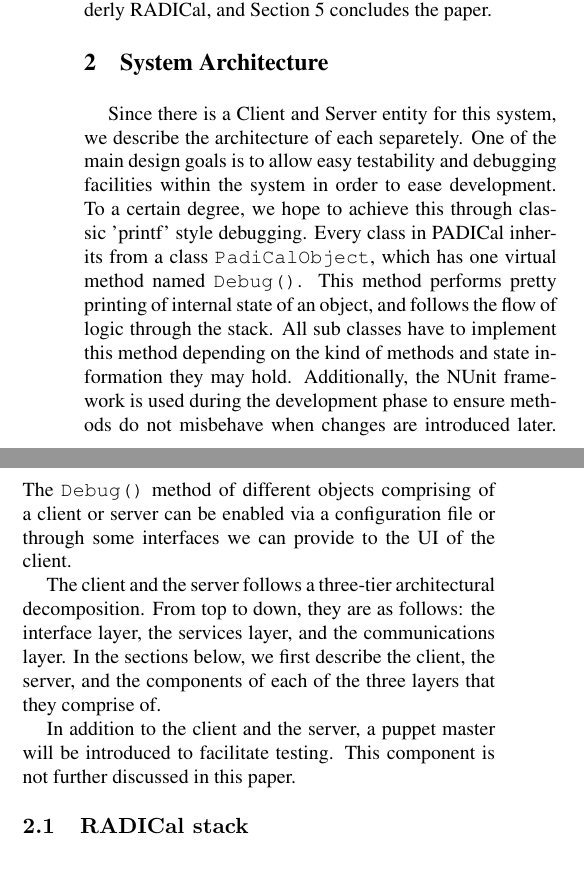
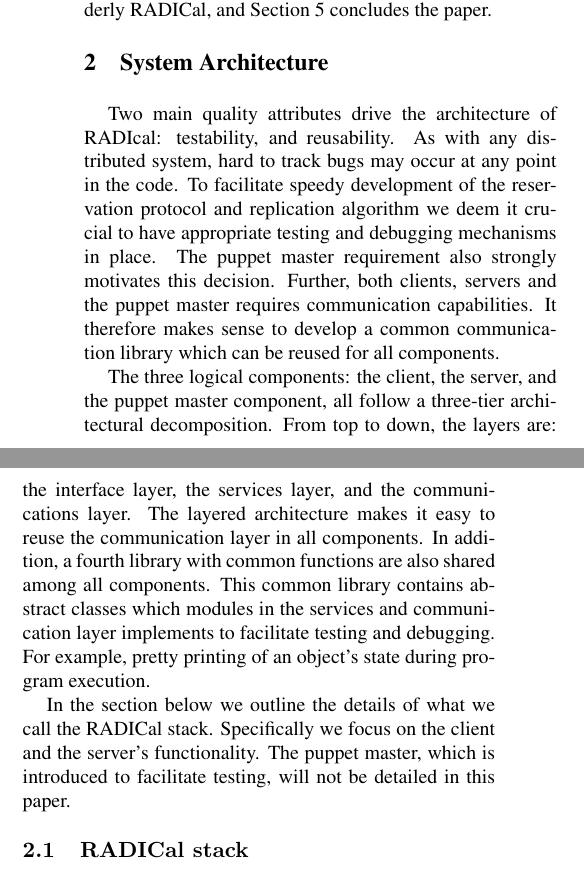
Before and after one commit to lalithsuresh/radical, a LaTeX paper (docs/report/latex8.tex): two parts of the columns of page 1 of 5, joined at a grey line, cut so that both start at the same text. Compiled offline with pdfLaTeX.

Commit message:
updated softwrae architecture

```diff
--- a/docs/report/latex8.tex
+++ b/docs/report/latex8.tex
@@ -93,32 +93,28 @@ paper.
 
 
 \section{System Architecture\label{sec:systemarch}}
+Two main quality attributes drive the architecture of RADIcal: testability, and reusability. As with any distributed system, hard to track bugs may occur at any point in the code. To facilitate speedy development of the reservation protocol and replication algorithm we deem it crucial to have appropriate testing and debugging mechanisms in place. The puppet master requirement also strongly motivates this decision. Further, both clients, servers and the puppet master requires communication capabilities. It therefore makes sense to develop a common communication library which can be reused for all components.
 
-Since there is a Client and Server entity for this system, we describe
-the architecture of each separetely. One of the main design goals
-is to allow easy testability and debugging facilities within the system
-in order to ease development. To a certain degree, we hope to achieve
-this through classic 'printf' style debugging. Every class in PADICal
-inherits from a class \texttt{PadiCalObject}, which has one virtual
-method named \texttt{Debug()}. This method performs pretty printing
-of internal state of an object, and follows the flow of logic through
-the stack. All sub classes have to implement this method depending
-on the kind of methods and state information they may hold. Additionally,
-the NUnit framework is used during the development phase to ensure
-methods do not misbehave when changes are introduced later. The \texttt{Debug()}
-method of different objects comprising of a client or server can be
-enabled via a configuration file or through some interfaces we can
-provide to the UI of the client.
+The three logical components: the client, the server, and the puppet master component, all follow a three-tier architectural decomposition. From top to down, the layers are: the interface layer, the services layer, and the communications layer. The layered architecture makes it easy to reuse the communication layer in all components. In addition, a fourth library with common functions are also shared among all components. This common library contains abstract classes which modules in the services and communication layer implements to facilitate testing and debugging. For example, pretty printing of an object's state during program execution.
 
-The client and the server follows a three-tier architectural decomposition.
-From top to down, they are as follows: the interface layer, the services
-layer, and the communications layer. In the sections below, we first
-describe the client, the server, and the components of each of the
-three layers that they comprise of.
+In the section below we outline the details of what we call the RADICal stack. Specifically we focus on the client and the server's functionality. The puppet master, which is introduced to facilitate testing, will not be detailed in this paper.
 
-In addition to the client and the server, a puppet master will be
-introduced to facilitate testing. This component is not further discussed
-in this paper.
+%Since there is a Client and Server entity for this system, we describe
+%the architecture of each separetely. One of the main design goals
+%is to allow easy testability and debugging facilities within the system
+%in order to ease development. To a certain degree, we hope to achieve
+%this through classic 'printf' style debugging. Every class in PADICal
+%inherits from a class \texttt{PadiCalObject}, which has one virtual
+%method named \texttt{Debug()}. This method performs pretty printing
+%of internal state of an object, and follows the flow of logic through
+%the stack. All sub classes have to implement this method depending
+%on the kind of methods and state information they may hold. Additionally,
+%the NUnit framework is used during the development phase to ensure
+%methods do not misbehave when changes are introduced later. The \texttt{Debug()}
+%method of different objects comprising of a client or server can be
+%enabled via a configuration file or through some interfaces we can
+%provide to the UI of the client.
+
 
 
 \subsection{RADICal stack}
```
